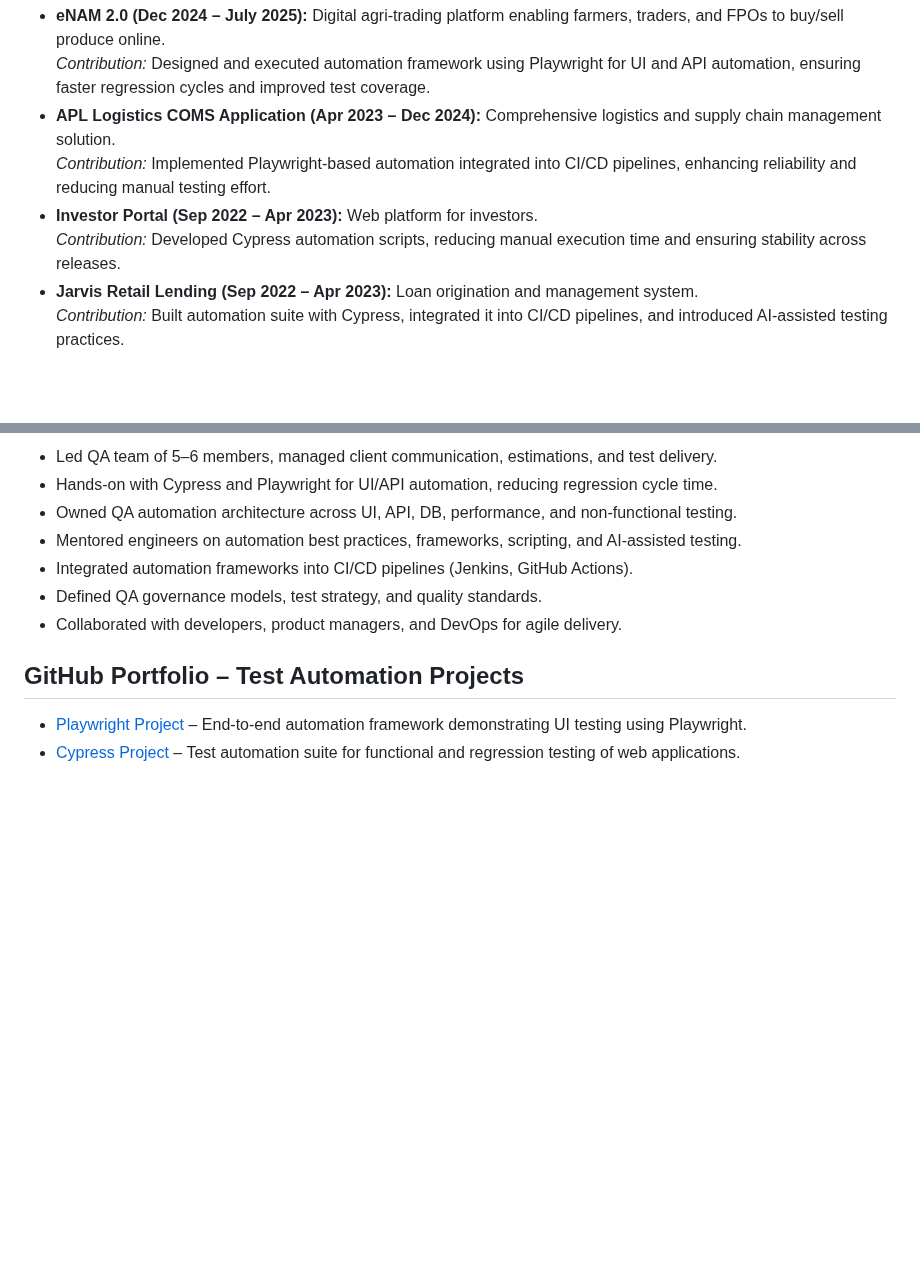
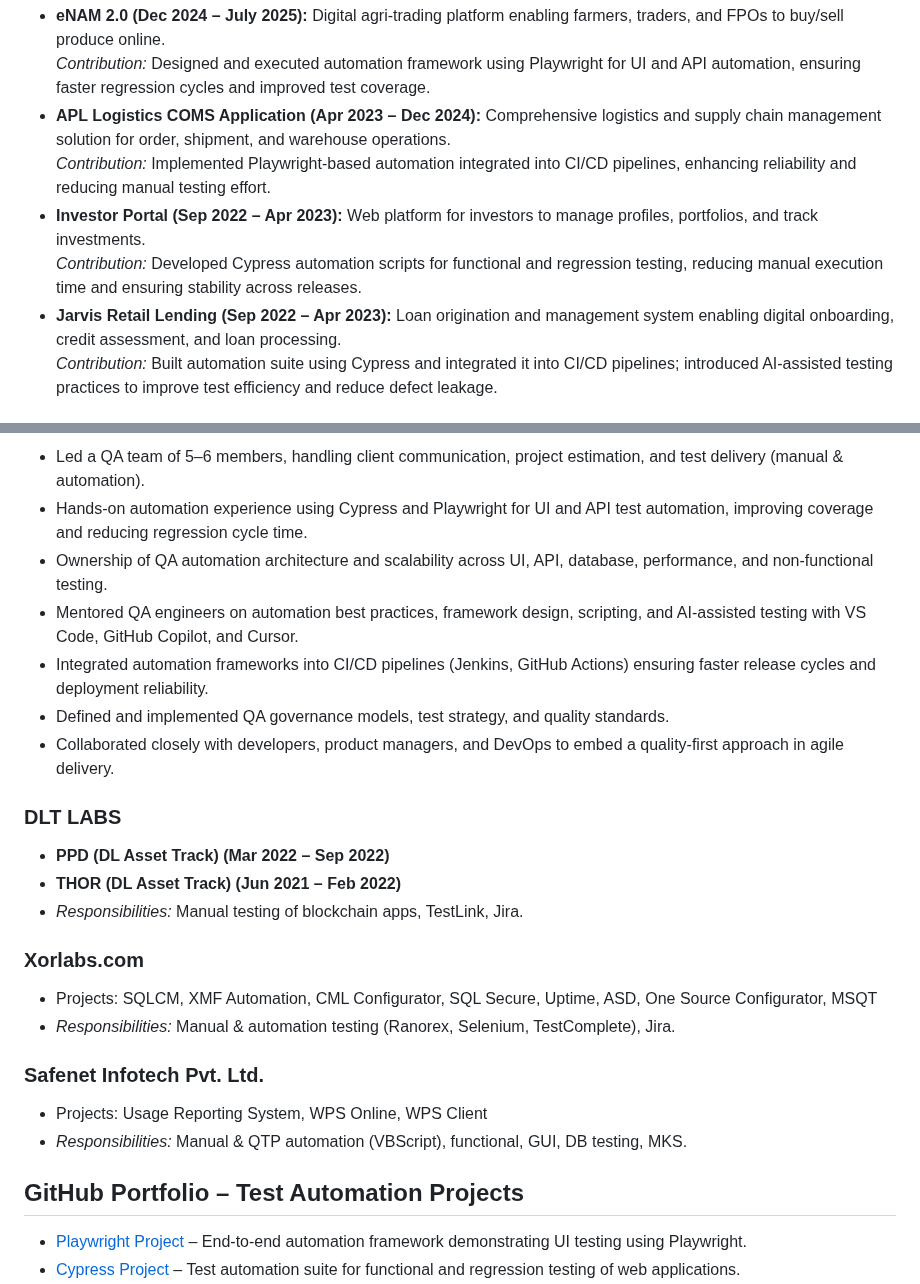
Before and after one commit to BhuwanAgrawal/bhuwanagrawal.github.io, a Markdown page: index.md, 2 parts joined by grey strips. GitHub-like rendering; blank space fills up the shorter version.

Commit message:
projects updated

```diff
--- a/index.md
+++ b/index.md
@@ -159,6 +160,6 @@
   <ul>
     <li><strong>eNAM 2.0 (Dec 2024 – July 2025):</strong> Digital agri-trading platform enabling farmers, traders, and FPOs to buy/sell produce online.<br><em>Contribution:</em> Designed and executed automation framework using Playwright for UI and API automation, ensuring faster regression cycles and improved test coverage.</li>
-    <li><strong>APL Logistics COMS Application (Apr 2023 – Dec 2024):</strong> Comprehensive logistics and supply chain management solution.<br><em>Contribution:</em> Implemented Playwright-based automation integrated into CI/CD pipelines, enhancing reliability and reducing manual testing effort.</li>
-    <li><strong>Investor Portal (Sep 2022 – Apr 2023):</strong> Web platform for investors.<br><em>Contribution:</em> Developed Cypress automation scripts, reducing manual execution time and ensuring stability across releases.</li>
-    <li><strong>Jarvis Retail Lending (Sep 2022 – Apr 2023):</strong> Loan origination and management system.<br><em>Contribution:</em> Built automation suite with Cypress, integrated it into CI/CD pipelines, and introduced AI-assisted testing practices.</li>
+    <li><strong>APL Logistics COMS Application (Apr 2023 – Dec 2024):</strong> Comprehensive logistics and supply chain management solution for order, shipment, and warehouse operations.<br><em>Contribution:</em> Implemented Playwright-based automation integrated into CI/CD pipelines, enhancing reliability and reducing manual testing effort.</li>
+    <li><strong>Investor Portal (Sep 2022 – Apr 2023):</strong> Web platform for investors to manage profiles, portfolios, and track investments.<br><em>Contribution:</em> Developed Cypress automation scripts for functional and regression testing, reducing manual execution time and ensuring stability across releases.</li>
+    <li><strong>Jarvis Retail Lending (Sep 2022 – Apr 2023):</strong> Loan origination and management system enabling digital onboarding, credit assessment, and loan processing.<br><em>Contribution:</em> Built automation suite using Cypress and integrated it into CI/CD pipelines; introduced AI-assisted testing practices to improve test efficiency and reduce defect leakage.</li>
   </ul>
@@ -166,13 +167,33 @@
   <ul>
-    <li>Led QA team of 5–6 members, managed client communication, estimations, and test delivery.</li>
-    <li>Hands-on with Cypress and Playwright for UI/API automation, reducing regression cycle time.</li>
-    <li>Owned QA automation architecture across UI, API, DB, performance, and non-functional testing.</li>
-    <li>Mentored engineers on automation best practices, frameworks, scripting, and AI-assisted testing.</li>
-    <li>Integrated automation frameworks into CI/CD pipelines (Jenkins, GitHub Actions).</li>
-    <li>Defined QA governance models, test strategy, and quality standards.</li>
-    <li>Collaborated with developers, product managers, and DevOps for agile delivery.</li>
+    <li>Led a QA team of 5–6 members, handling client communication, project estimation, and test delivery (manual & automation).</li>
+    <li>Hands-on automation experience using Cypress and Playwright for UI and API test automation, improving coverage and reducing regression cycle time.</li>
+    <li>Ownership of QA automation architecture and scalability across UI, API, database, performance, and non-functional testing.</li>
+    <li>Mentored QA engineers on automation best practices, framework design, scripting, and AI-assisted testing with VS Code, GitHub Copilot, and Cursor.</li>
+    <li>Integrated automation frameworks into CI/CD pipelines (Jenkins, GitHub Actions) ensuring faster release cycles and deployment reliability.</li>
+    <li>Defined and implemented QA governance models, test strategy, and quality standards.</li>
+    <li>Collaborated closely with developers, product managers, and DevOps to embed a quality-first approach in agile delivery.</li>
+  </ul>
+
+  <h3><i class="fas fa-building"></i> DLT LABS</h3>
+  <ul>
+    <li><strong>PPD (DL Asset Track) (Mar 2022 – Sep 2022)</strong></li>
+    <li><strong>THOR (DL Asset Track) (Jun 2021 – Feb 2022)</strong></li>
+    <li><em>Responsibilities:</em> Manual testing of blockchain apps, TestLink, Jira.</li>
+  </ul>
+
+  <h3><i class="fas fa-building"></i> Xorlabs.com</h3>
+  <ul>
+    <li>Projects: SQLCM, XMF Automation, CML Configurator, SQL Secure, Uptime, ASD, One Source Configurator, MSQT</li>
+    <li><em>Responsibilities:</em> Manual & automation testing (Ranorex, Selenium, TestComplete), Jira.</li>
+  </ul>
+
+  <h3><i class="fas fa-building"></i> Safenet Infotech Pvt. Ltd.</h3>
+  <ul>
+    <li>Projects: Usage Reporting System, WPS Online, WPS Client</li>
+    <li><em>Responsibilities:</em> Manual & QTP automation (VBScript), functional, GUI, DB testing, MKS.</li>
   </ul>
 </div>
+
 
 <div id="github-portfolio" class="containerTab">
   <h2>GitHub Portfolio – Test Automation Projects</h2>
```
Also changed, not shown: other parts of index.md (+4 -3 lines).
